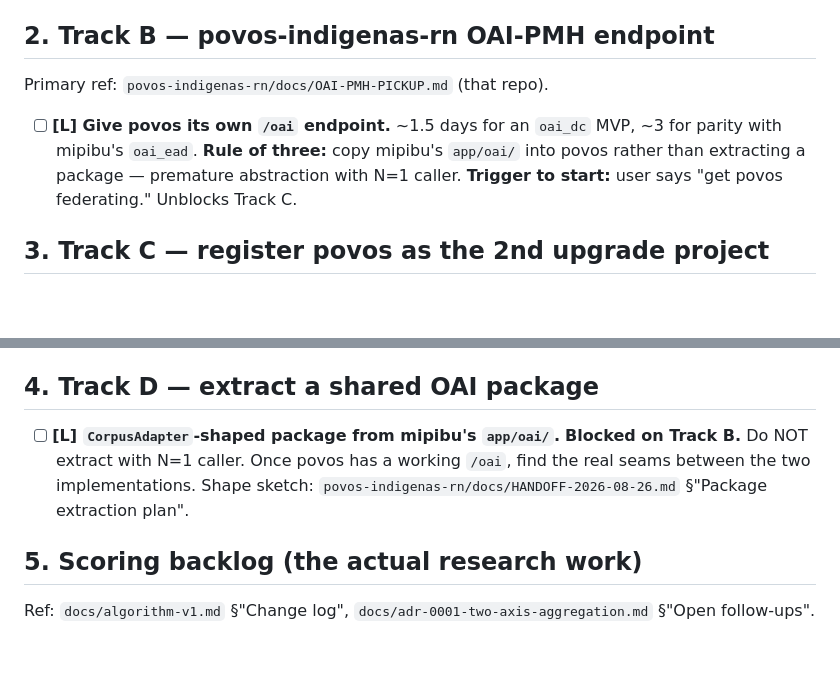
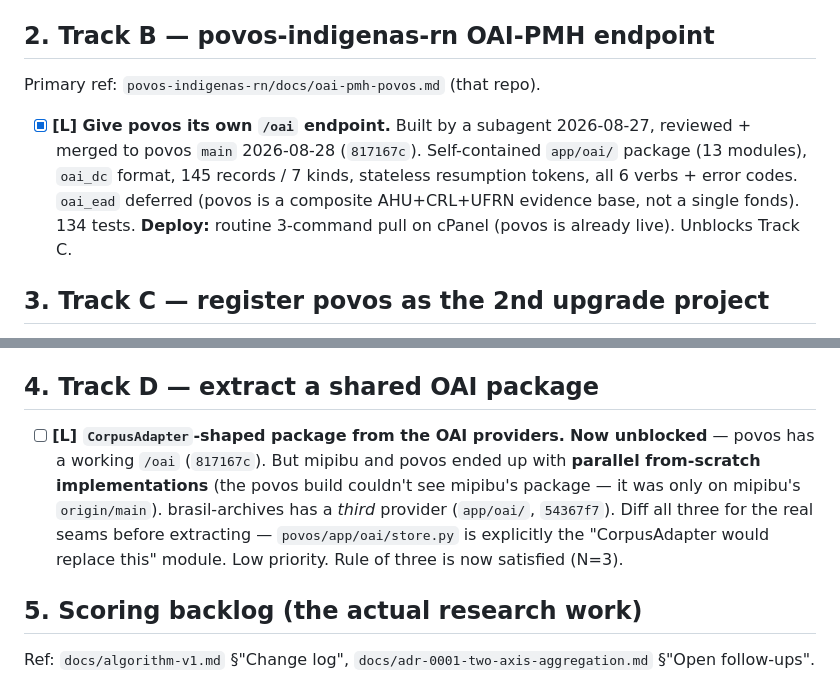
Before and after one commit to stevewil/brasil-archives, a Markdown page: TODO.md, 2 parts joined by grey strips. Rendered like a GitHub page; blank space fills up the shorter version.

```diff
--- a/TODO.md
+++ b/TODO.md
@@ -77,14 +77,15 @@ Full brief: `docs/UI-POLISH-PICKUP.md`. All five sub-tracks landed in code.
 
 ## 2. Track B — povos-indigenas-rn OAI-PMH endpoint
 
-Primary ref: `povos-indigenas-rn/docs/OAI-PMH-PICKUP.md` (that repo).
+Primary ref: `povos-indigenas-rn/docs/oai-pmh-povos.md` (that repo).
 
-- [ ] **[L] Give povos its own `/oai` endpoint.** ~1.5 days for an `oai_dc`
-  MVP, ~3 for parity with mipibu's `oai_ead`. **Rule of three:** copy
-  mipibu's `app/oai/` into povos rather than extracting a package —
-  premature abstraction with N=1 caller.
-  **Trigger to start:** user says "get povos federating."
-  Unblocks Track C.
+- [x] **[L] Give povos its own `/oai` endpoint.** Built by a subagent
+  2026-08-27, reviewed + merged to povos `main` 2026-08-28 (`817167c`).
+  Self-contained `app/oai/` package (13 modules), `oai_dc` format, 145
+  records / 7 kinds, stateless resumption tokens, all 6 verbs + error
+  codes. `oai_ead` deferred (povos is a composite AHU+CRL+UFRN evidence
+  base, not a single fonds). 134 tests. **Deploy:** routine 3-command pull
+  on cPanel (povos is already live). Unblocks Track C.
 
 ## 3. Track C — register povos as the 2nd upgrade project
 
@@ -114,11 +115,14 @@ with `/api/health` returning `federation_contract_version: "v1"`, and
 
 ## 4. Track D — extract a shared OAI package
 
-- [ ] **[L] `CorpusAdapter`-shaped package from mipibu's `app/oai/`.**
-  **Blocked on Track B.** Do NOT extract with N=1 caller. Once povos has a
-  working `/oai`, find the real seams between the two implementations.
-  Shape sketch: `povos-indigenas-rn/docs/HANDOFF-2026-08-26.md`
-  §"Package extraction plan".
+- [ ] **[L] `CorpusAdapter`-shaped package from the OAI providers.**
+  **Now unblocked** — povos has a working `/oai` (`817167c`). But mipibu
+  and povos ended up with **parallel from-scratch implementations** (the
+  povos build couldn't see mipibu's package — it was only on mipibu's
+  `origin/main`). brasil-archives has a *third* provider (`app/oai/`,
+  `54367f7`). Diff all three for the real seams before extracting —
+  `povos/app/oai/store.py` is explicitly the "CorpusAdapter would replace
+  this" module. Low priority. Rule of three is now satisfied (N=3).
 
 ## 5. Scoring backlog (the actual research work)
 
```
Also changed, not shown: docs/handoff/2026-08-27-master.md (+11 -7 lines), docs/handoff/2026-08-27-runbook.md (+36 -45 lines).
